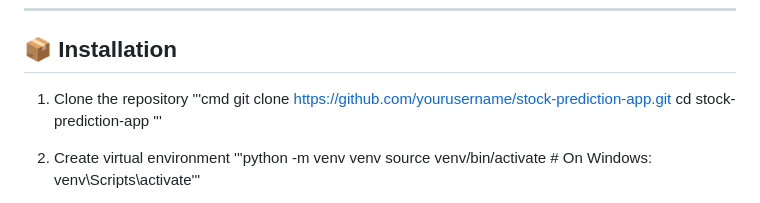
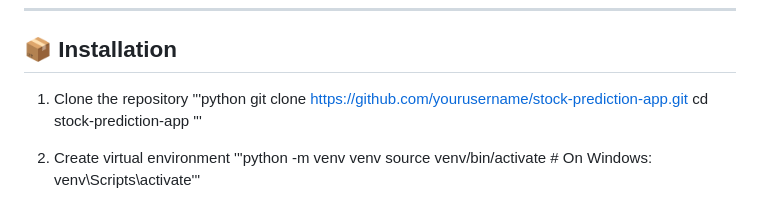
Before and after one commit to EricMaxwellnetizen/Real-Time-Securities-Prediction-using-ARIMA-LSTM-LR-and-Sentiment-Analysis, a Markdown page: README.md, the part around the change. Drawn GitHub-style.

```diff
--- a/README.md
+++ b/README.md
@@ -37,7 +37,7 @@ Stock Market Prediction Web App based on Machine Learning and Sentiment Analysis
 ## 📦 Installation
 
 1. Clone the repository
-'''cmd
+'''python
 git clone https://github.com/yourusername/stock-prediction-app.git
 cd stock-prediction-app
 '''
```
